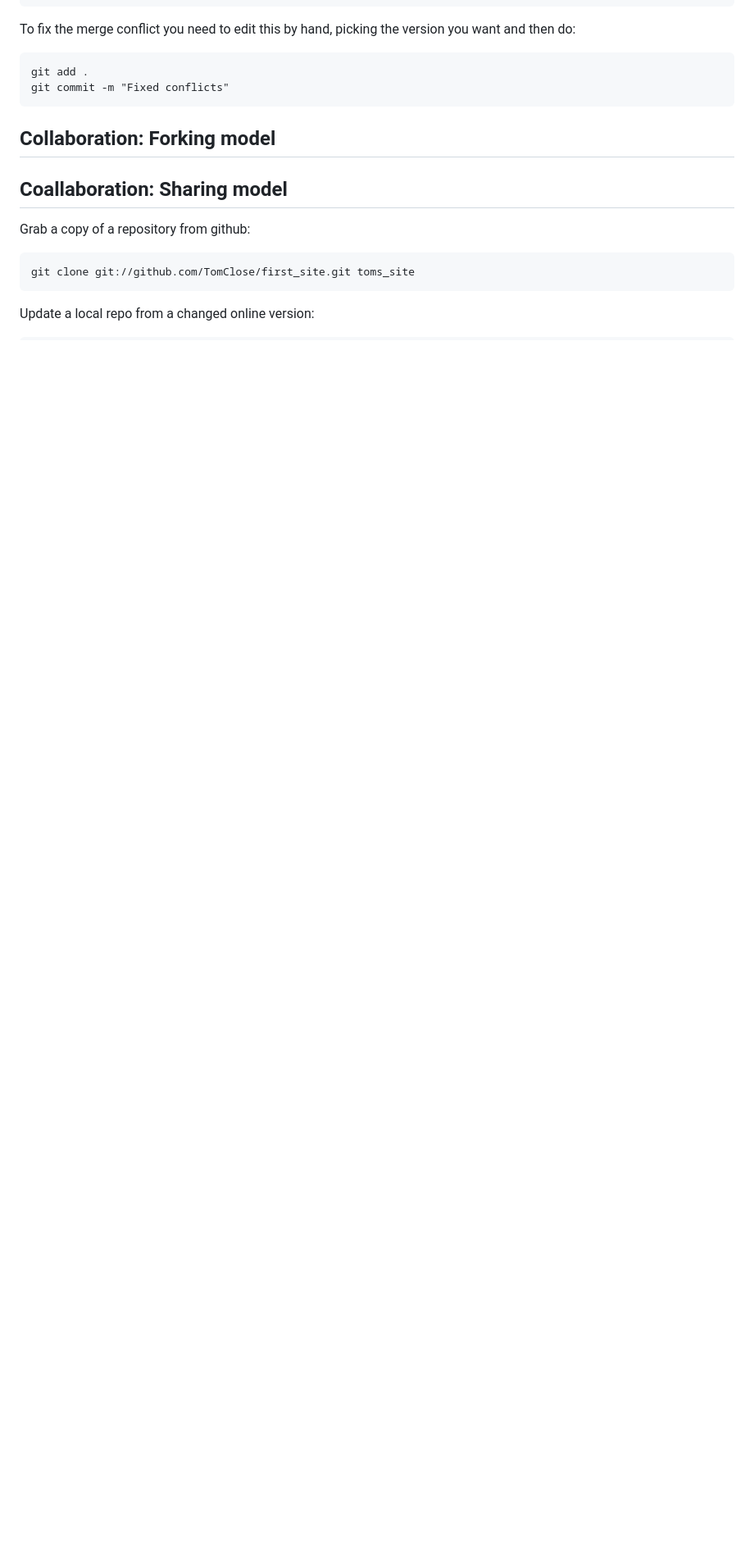
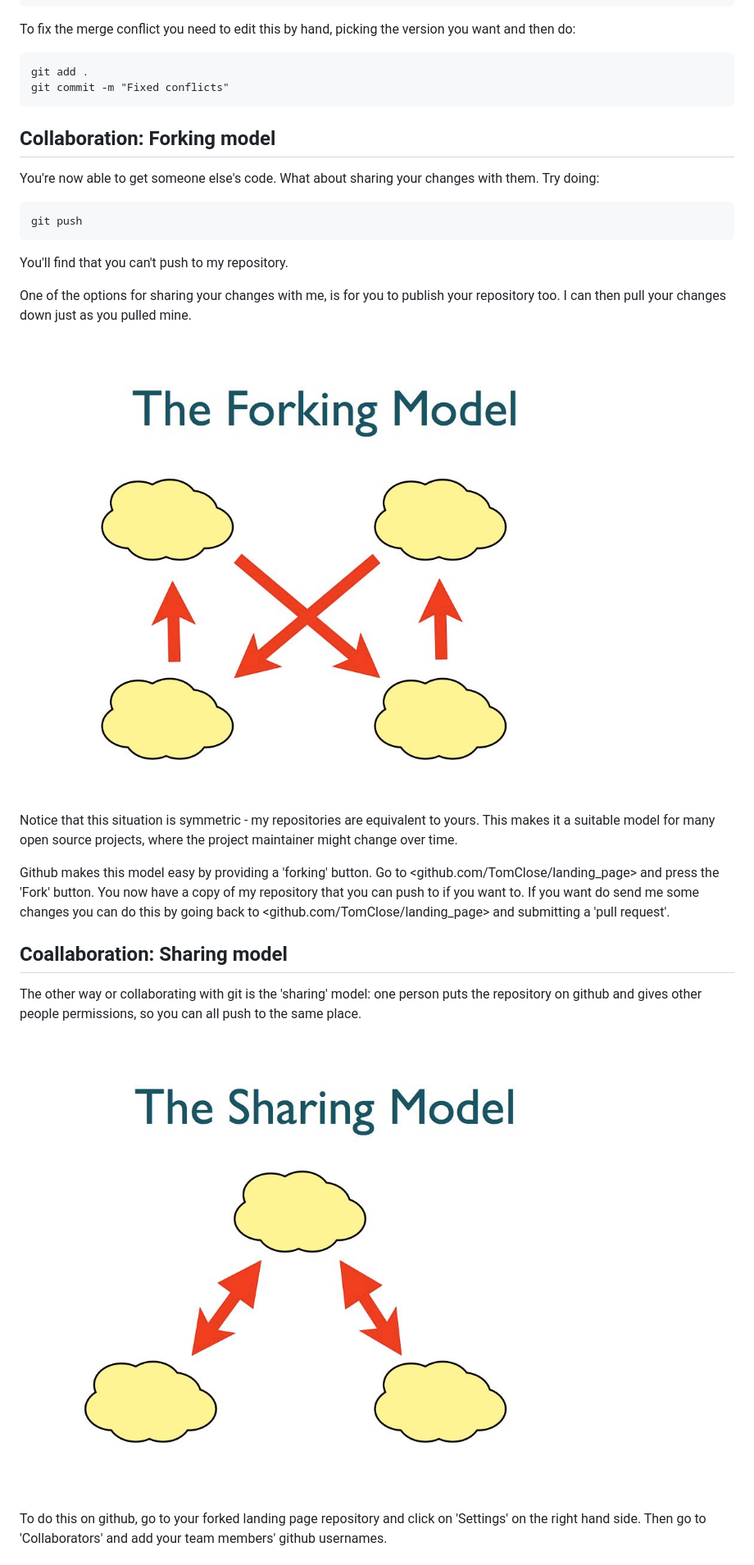
Before and after one commit to oxcodingcourse/oxcodingcourse.github.com, a Markdown page: session3_notes.md, the part around the change printed below. Shown: that part at 82% size. Drawn GitHub-style; pictures changed too: assets/forking_model.jpg (added), assets/sharing_model.jpg (added); blank space fills up the shorter version.

Commit message:
More session 3 notes

```diff
--- a/session3_notes.md
+++ b/session3_notes.md
@@ -98,13 +98,25 @@ To fix the merge conflict you need to edit this by hand, picking the version you
 
 ## Collaboration: Forking model
 
+You're now able to get someone else's code. What about sharing your changes with them. Try doing:
 
+    git push
+
+You'll find that you can't push to my repository.
+
+One of the options for sharing your changes with me, is for you to publish your repository too. I can then pull your changes down just as you pulled mine.
+
+![Forking model](assets/forking_model.jpg)
+
+Notice that this situation is symmetric - my repositories are equivalent to yours. This makes it a suitable model for many open source projects, where the project maintainer might change over time.
+
+Github makes this model easy by providing a 'forking' button. Go to <github.com/TomClose/landing_page> and press the 'Fork' button. You now have a copy of my repository that you can push to if you want to. If you want do send me some changes you can do this by going back to <github.com/TomClose/landing_page> and submitting a 'pull request'.
 
 ## Coallaboration: Sharing model
 
-Grab a copy of a repository from github:
+The other way or collaborating with git is the 'sharing' model: one person puts the repository on github and gives other people permissions, so you can all push to the same place.
 
-    git clone git://github.com/TomClose/first_site.git toms_site
+![Sharing model](assets/sharing_model.jpg)
 
-Update a local repo from a changed online version:
+To do this on github, go to your forked landing page repository and click on 'Settings' on the right hand side. Then go to 'Collaborators' and add your team members' github usernames.
 
```
Also changed, not shown: other parts of session3_notes.md (+6 -4 lines).
